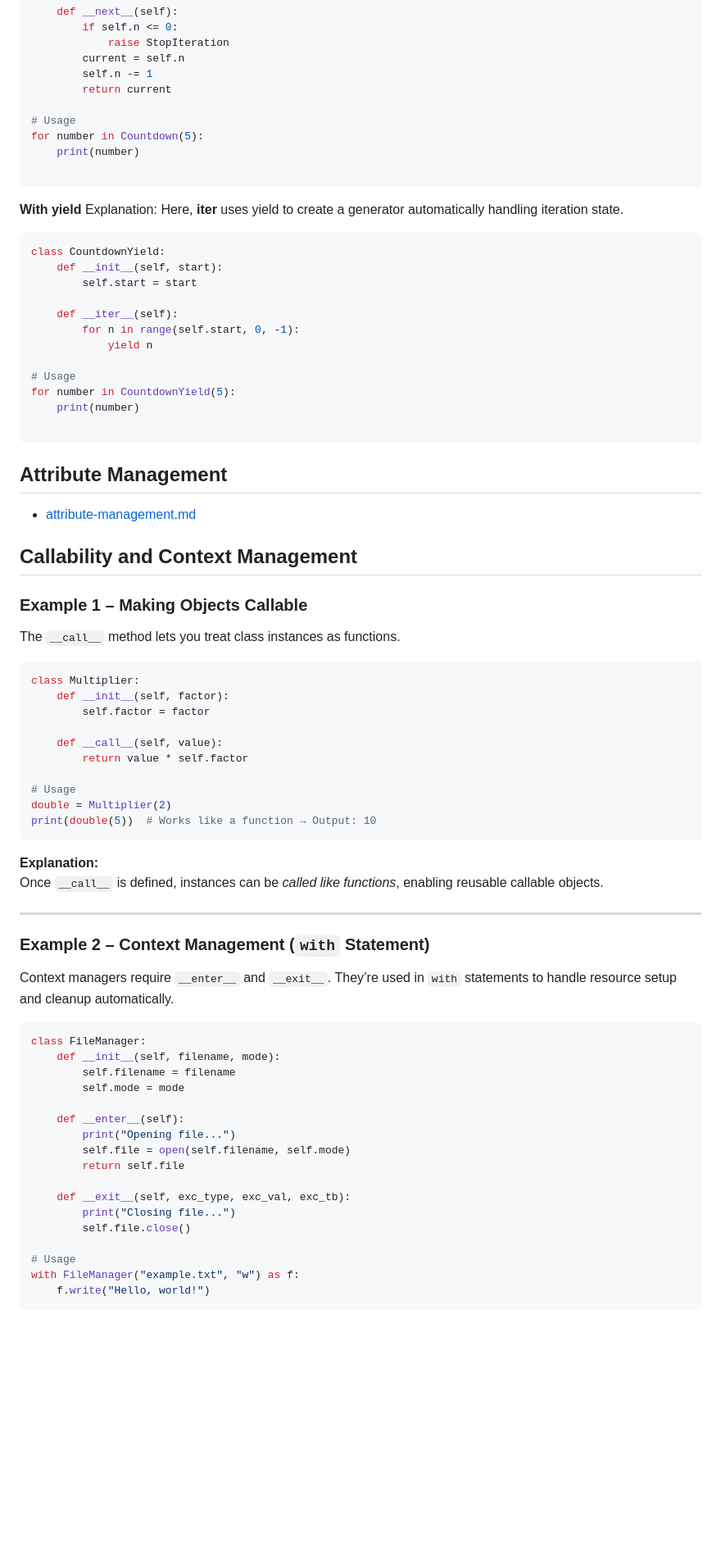
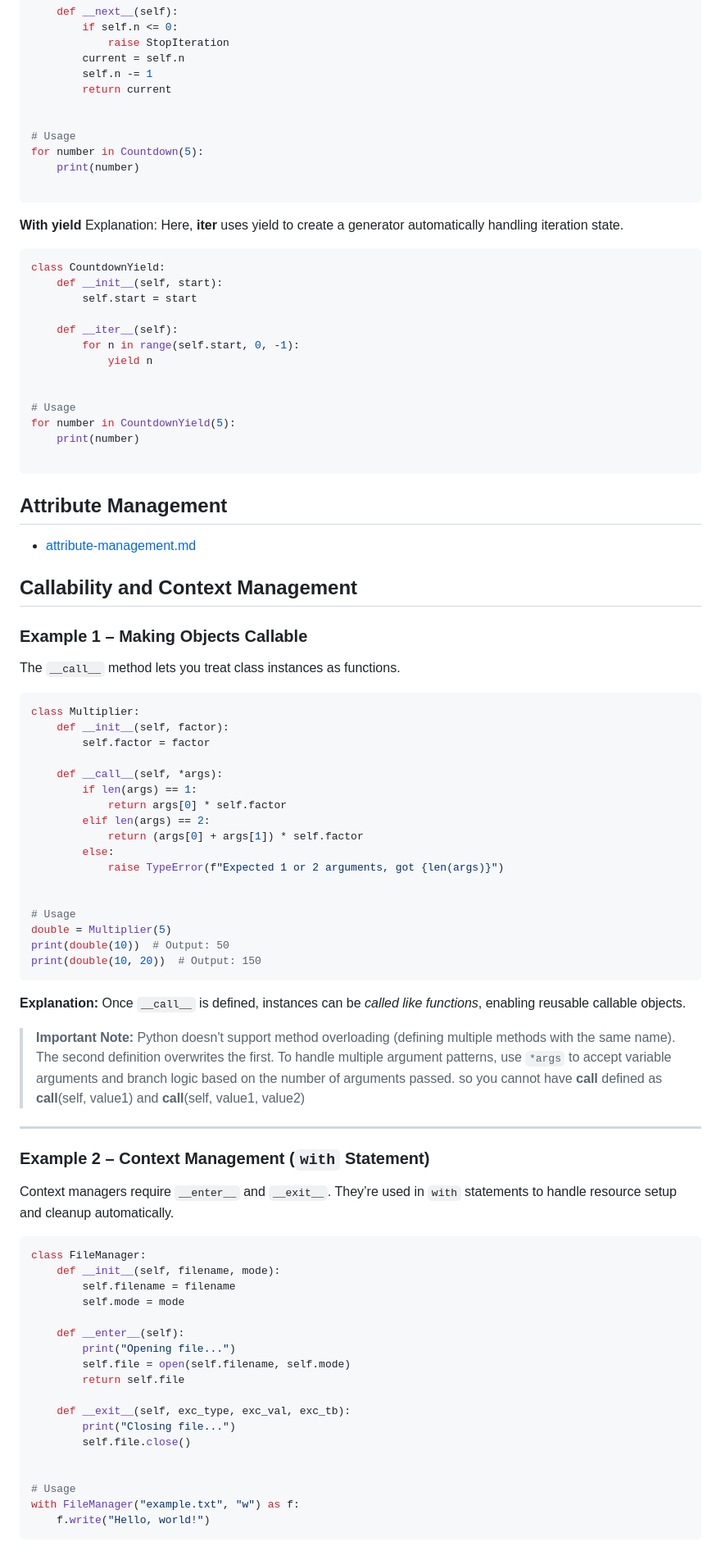
Before and after one commit to paramraghavan/beginners-py-learn, a Markdown page: quick101/dunder-methods/readme.md, the part around one of its changes. Shown at 82% size. GitHub-like rendering; blank space fills up the shorter version.

Commit message:
dunder call and method overlaoding

````diff
--- a/quick101/dunder-methods/readme.md
+++ b/quick101/dunder-methods/readme.md
@@ -71,6 +78,7 @@ class Countdown:
         self.n -= 1
         return current
 
+
 # Usage
 for number in Countdown(5):
     print(number)
@@ -90,6 +98,7 @@ class CountdownYield:
         for n in range(self.start, 0, -1):
             yield n
 
+
 # Usage
 for number in CountdownYield(5):
     print(number)
@@ -97,6 +106,7 @@ for number in CountdownYield(5):
 ```
 
 ## Attribute Management
+
 - [attribute-management.md](attribute-management.md)
 
 ## Callability and Context Management
@@ -110,22 +120,35 @@ class Multiplier:
     def __init__(self, factor):
         self.factor = factor
 
-    def __call__(self, value):
-        return value * self.factor
+    def __call__(self, *args):
+        if len(args) == 1:
+            return args[0] * self.factor
+        elif len(args) == 2:
+            return (args[0] + args[1]) * self.factor
+        else:
+            raise TypeError(f"Expected 1 or 2 arguments, got {len(args)}")
+
 
 # Usage
-double = Multiplier(2)
-print(double(5))  # Works like a function → Output: 10
+double = Multiplier(5)
+print(double(10))  # Output: 50
+print(double(10, 20))  # Output: 150
 ```
 
 **Explanation:**
 Once `__call__` is defined, instances can be *called like functions*, enabling reusable callable objects.
 
+> **Important Note:** Python doesn't support method overloading (defining multiple methods with the same name). The second
+definition overwrites the first. To handle multiple argument patterns, use `*args` to accept variable arguments and
+branch logic based on the number of arguments passed. so you cannot have __call__ defined as  __call__(self, value1) and
+__call__(self, value1, value2)
+
 ***
 
 ### Example 2 – Context Management (`with` Statement)
 
-Context managers require `__enter__` and `__exit__`. They’re used in `with` statements to handle resource setup and cleanup automatically.
+Context managers require `__enter__` and `__exit__`. They’re used in `with` statements to handle resource setup and
+cleanup automatically.
 
 ```python
 class FileManager:
@@ -142,6 +165,7 @@ class FileManager:
         print("Closing file...")
         self.file.close()
 
+
 # Usage
 with FileManager("example.txt", "w") as f:
     f.write("Hello, world!")
````
Also changed, not shown: other parts of quick101/dunder-methods/readme.md (+24 -16 lines).
